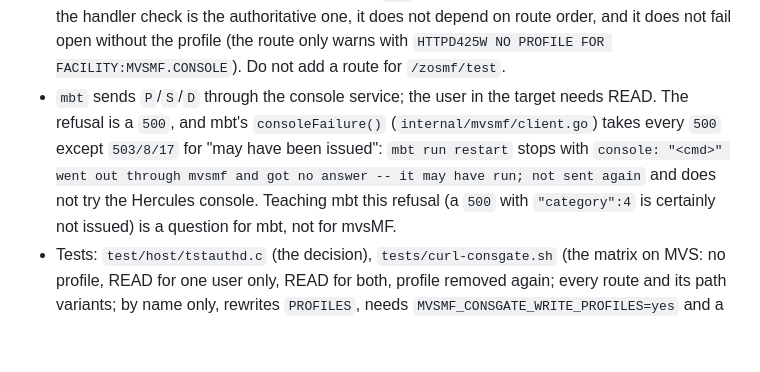
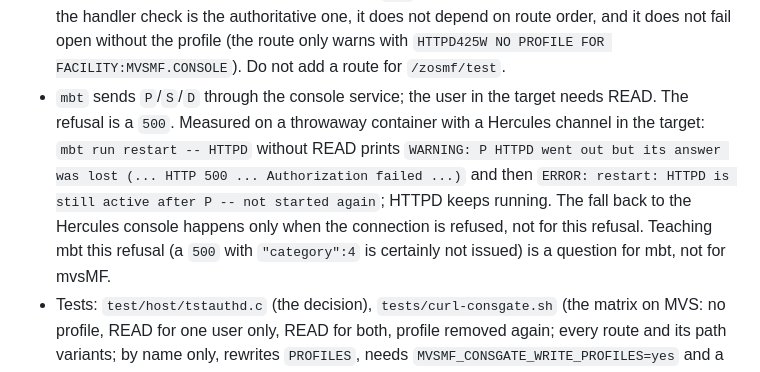
Before and after one commit to mvslovers/mvsmf, a Markdown page: internals/authorization.md, the part around the change. Rendered like a GitHub page; blank space fills up the shorter version.

```diff
--- a/internals/authorization.md
+++ b/internals/authorization.md
@@ -131,11 +131,13 @@ at the top; a new console route must call it too.
   (the route only warns with `HTTPD425W NO PROFILE FOR
   FACILITY:MVSMF.CONSOLE`). Do not add a route for `/zosmf/test`.
 - `mbt` sends `P`/`S`/`D` through the console service; the user in the target
-  needs READ. The refusal is a `500`, and mbt's `consoleFailure()`
-  (`internal/mvsmf/client.go`) takes every `500` except `503/8/17` for "may
-  have been issued": `mbt run restart` stops with `console: "<cmd>" went out
-  through mvsmf and got no answer -- it may have run; not sent again` and does
-  not try the Hercules console. Teaching mbt this refusal (a `500` with
+  needs READ. The refusal is a `500`. Measured on a throwaway container
+  with a Hercules channel in the target: `mbt run restart -- HTTPD` without
+  READ prints `WARNING: P HTTPD went out but its answer was lost (... HTTP 500
+  ... Authorization failed ...)` and then `ERROR: restart: HTTPD is still
+  active after P -- not started again`; HTTPD keeps running. The fall back to
+  the Hercules console happens only when the connection is refused, not for
+  this refusal. Teaching mbt this refusal (a `500` with
   `"category":4` is certainly not issued) is a question for mbt, not for mvsMF.
 - Tests: `test/host/tstauthd.c` (the decision), `tests/curl-consgate.sh` (the
   matrix on MVS: no profile, READ for one user only, READ for both, profile
```
Also changed, not shown: docs/installation.md (+6 -5 lines), 1 other file.
